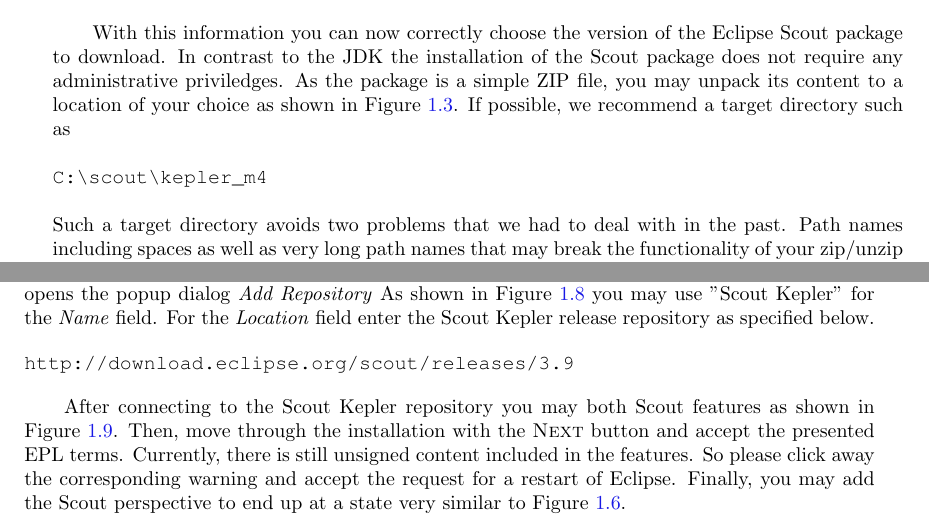
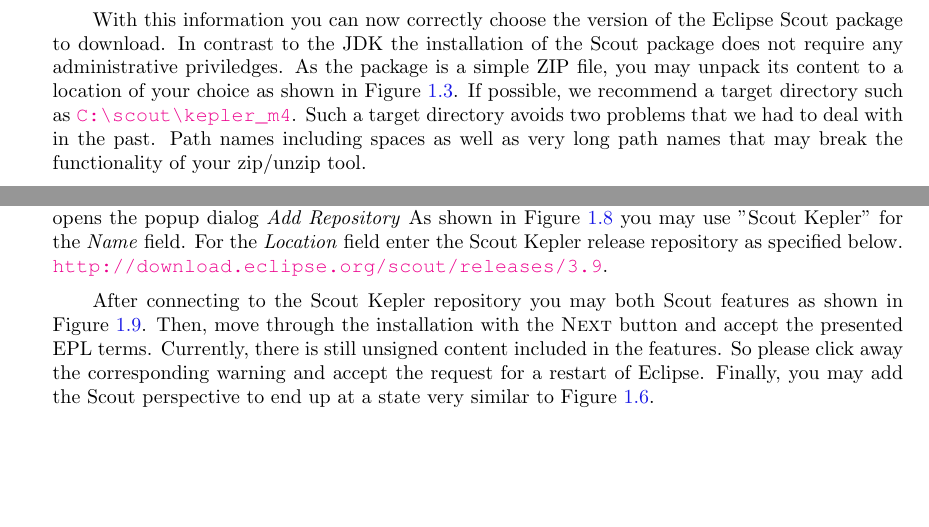
Before and after one commit to bsi-software/scoutbook, a LaTeX book (tex/ScoutInstallation/ScoutInstallation.tex): two parts of pages 5 and 8 of 13 before the commit and two parts of pages 5 and 9 of 13 after it, joined at a grey line, cut so that both start at the same text, the shorter picture padded with empty space. Compiled offline with pdfLaTeX.

Commit message:
Use \url{} instead of verbatim environment for path and URL.

```diff
--- a/tex/ScoutInstallation/ScoutInstallation.tex
+++ b/tex/ScoutInstallation/ScoutInstallation.tex
@@ -143,9 +143,7 @@
 In contrast to the JDK the installation of the Scout package does not require any administrative priviledges.
 As the package is a simple ZIP file, you may unpack its content to a location of your choice as shown in \figref{scout_unzip}.
 If possible, we recommend a target directory such as
-\begin{verbatim}
-C:\scout\kepler_m4
-\end{verbatim}.
+\url{C:\\scout\\kepler_m4}.
 Such a target directory avoids two problems that we had to deal with in the past.
 Path names including spaces as well as very long path names that may break the functionality of your zip/unzip tool.
 
@@ -257,9 +255,7 @@
 This opens the popup dialog \textit{Add Repository}
 As shown in \figref{eclipse_add_repository} you may use ''Scout Kepler'' for the \field{Name}.
 For the \field{Location} enter the Scout Kepler release repository as specified below.
-\begin{verbatim}
-http://download.eclipse.org/scout/releases/3.9
-\end{verbatim}.
+\url{http://download.eclipse.org/scout/releases/3.9}.
 
 \begin{figure}
 \includegraphics[width=13cm]{eclipse_select_scout_features.png}
```
